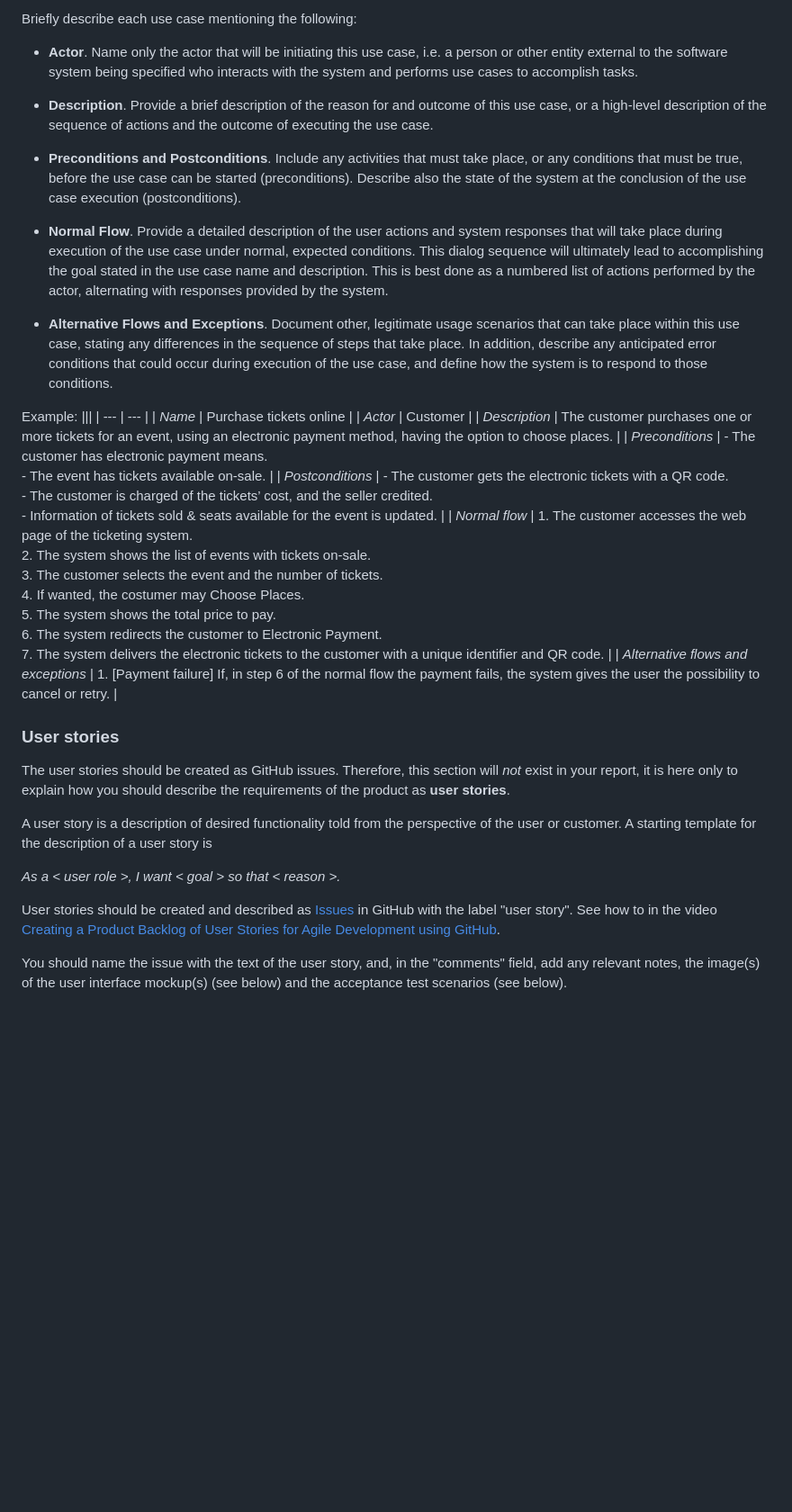
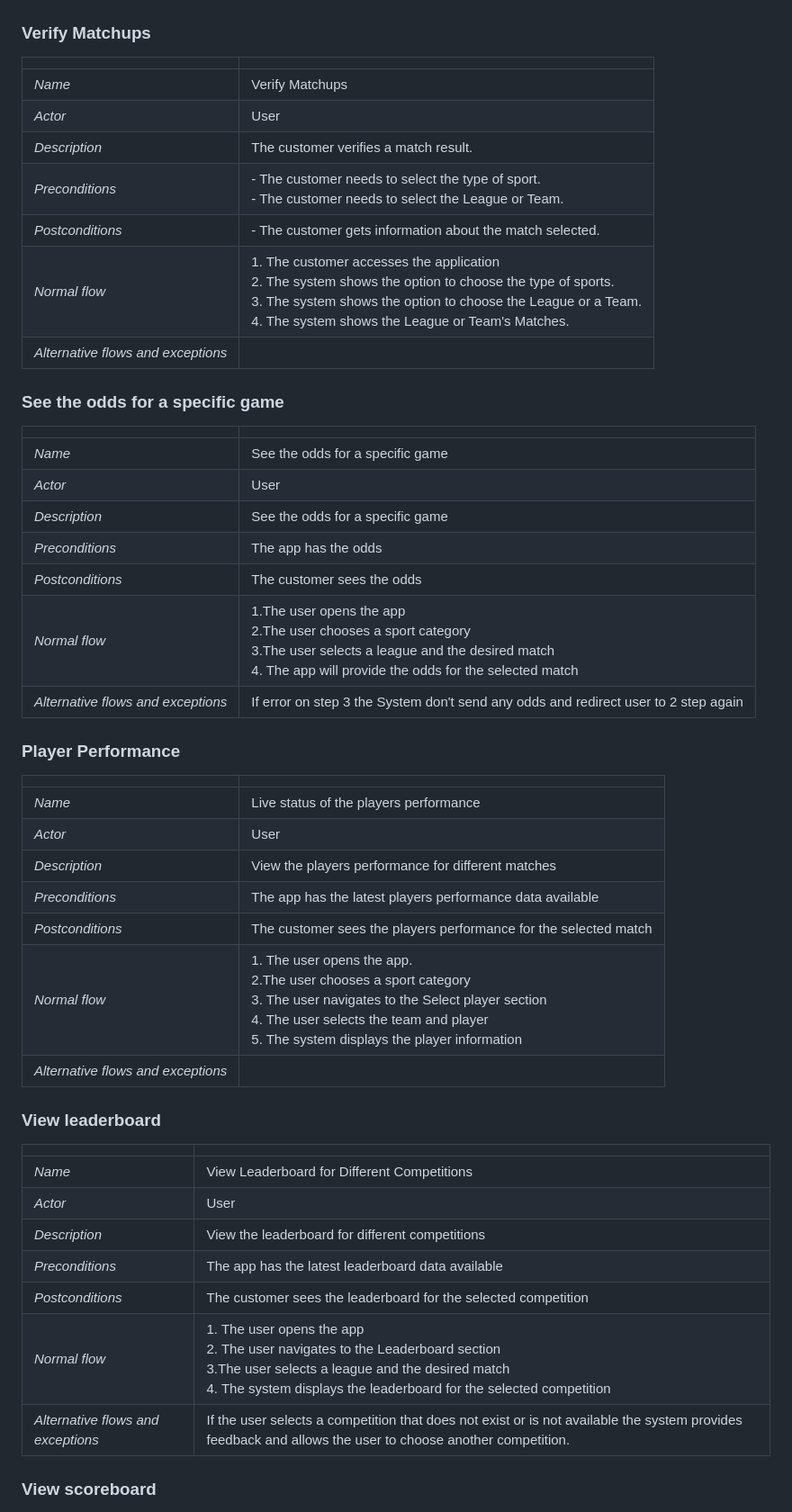
Before and after one commit to UMaia-ES-23-24/project-tag3, a Markdown page: Docs/requirements.md, the part around one of its changes. Shown at 90% size. Rendered like a GitHub page; blank space fills up the shorter version.

```diff
--- a/Docs/requirements.md
+++ b/Docs/requirements.md
@@ -15,33 +11,53 @@ Example:
 </p>
 
-Briefly describe each use case mentioning the following:
 
-* **Actor**. Name only the actor that will be initiating this use case, i.e. a person or other entity external to the software system being specified who interacts with the system and performs use cases to accomplish tasks.
-* **Description**. Provide a brief description of the reason for and outcome of this use case, or a high-level description of the sequence of actions and the outcome of executing the use case.
-* **Preconditions and Postconditions**. Include any activities that must take place, or any conditions that must be true, before the use case can be started (preconditions). Describe also the state of the system at the conclusion of the use case execution (postconditions).
+### Verify Matchups
 
-* **Normal Flow**. Provide a detailed description of the user actions and system responses that will take place during execution of the use case under normal, expected conditions. This dialog sequence will ultimately lead to accomplishing the goal stated in the use case name and description. This is best done as a numbered list of actions performed by the actor, alternating with responses provided by the system.
-* **Alternative Flows and Exceptions**. Document other, legitimate usage scenarios that can take place within this use case, stating any differences in the sequence of steps that take place. In addition, describe any anticipated error conditions that could occur during execution of the use case, and define how the system is to respond to those conditions.
+|     |     |
+| --- | --- |
+| *Name* | Verify Matchups |
+| *Actor* | User |
+| *Description* | The customer verifies a match result. |
+| *Preconditions* | \- The customer needs to select the type of sport.  <br>\- The customer needs to select the League or Team. |
+| *Postconditions* | \- The customer gets information about the match selected. |
+| *Normal flow* | 1\. The customer accesses the application  <br>2\. The system shows the option to choose the type of sports.  <br>3\. The system shows the option to choose the League or a Team.  <br>4\. The system shows the League or Team's Matches. |
+| *Alternative flows and exceptions* |     |
 
-Example:
-|||
+### See the odds for a specific game
+
+|     |     |
 | --- | --- |
-| *Name* | Purchase tickets online |
-| *Actor* |  Customer |
-| *Description* | The customer purchases one or more tickets for an event, using an electronic payment method, having the option to choose places. |
-| *Preconditions* | - The customer has electronic payment means. <br> - The event has tickets available on-sale. |
-| *Postconditions* | - The customer gets the electronic tickets with a QR code. <br> - The customer is charged of the tickets’ cost, and the seller credited. <br> - Information of tickets sold & seats available for the event is updated. |
-| *Normal flow* | 1. The customer accesses the web page of the ticketing system.<br> 2. The system shows the list of events with tickets on-sale.<br> 3. The customer selects the event and the number of tickets.<br> 4. If wanted, the costumer may Choose Places.<br> 5. The system shows the total price to pay.<br> 6. The system redirects the customer to Electronic Payment.<br> 7. The system delivers the electronic tickets to the customer with a unique identifier and QR code. |
-| *Alternative flows and exceptions* | 1. [Payment failure] If, in step 6 of the normal flow the payment fails, the system gives the user the possibility to cancel or retry. |
+| *Name* | See the odds for a specific game |
+| *Actor* | User |
+| *Description* | See the odds for a specific game |
+| *Preconditions* | The app has the odds |
+| *Postconditions* | The customer sees the odds |
+| *Normal flow* | 1.The user opens the app  <br>2.The user chooses a sport category  <br>3.The user selects a league and the desired match  <br>4\. The app will provide the odds for the selected match |
+| *Alternative flows and exceptions* | If error on step 3 the System don't send any odds and redirect user to 2 step again |
 
-### User stories
-The user stories should be created as GitHub issues. Therefore, this section will *not* exist in your report, it is here only to explain how you should describe the requirements of the product as **user stories**.
+### Player Performance
 
-A user story is a description of desired functionality told from the perspective of the user or customer. A starting template for the description of a user story is
+|     |     |
+| --- | --- |
+| *Name* | Live status of the players performance |
+| *Actor* | User |
+| *Description* | View the players performance for different matches |
+| *Preconditions* | The app has the latest players performance data available |
+| *Postconditions* | The customer sees the players performance for the selected match |
+| *Normal flow* | 1\. The user opens the app.  <br>2.The user chooses a sport category  <br>3\. The user navigates to the Select player section  <br>4\. The user selects the team and player  <br>5\. The system displays the player information |
+| *Alternative flows and exceptions* |     |
 
-*As a < user role >, I want < goal > so that < reason >.*
+### View leaderboard
 
-User stories should be created and described as [Issues](https://github.com/UMaia-ES-23-24/templates/issues) in GitHub with the label "user story". See how to in the video [Creating a Product Backlog of User Stories for Agile Development using GitHub](https://www.youtube.com/watch?v=m8ZxTHSKSKE).
+|     |     |
+| --- | --- |
+| *Name* | View Leaderboard for Different Competitions |
+| *Actor* | User |
+| *Description* | View the leaderboard for different competitions |
+| *Preconditions* | The app has the latest leaderboard data available |
+| *Postconditions* | The customer sees the leaderboard for the selected competition |
+| *Normal flow* | 1\. The user opens the app  <br>2\. The user navigates to the Leaderboard section  <br>3.The user selects a league and the desired match  <br>4\. The system displays the leaderboard for the selected competition |
+| *Alternative flows and exceptions* | If the user selects a competition that does not exist or is not available the system provides feedback and allows the user to choose another competition. |
 
-You should name the issue with the text of the user story, and, in the "comments" field, add any relevant notes, the image(s) of the user interface mockup(s) (see below) and the acceptance test scenarios (see below).
+### View scoreboard
 
```
Also changed, not shown: other parts of Docs/requirements.md (+22 -29 lines).
